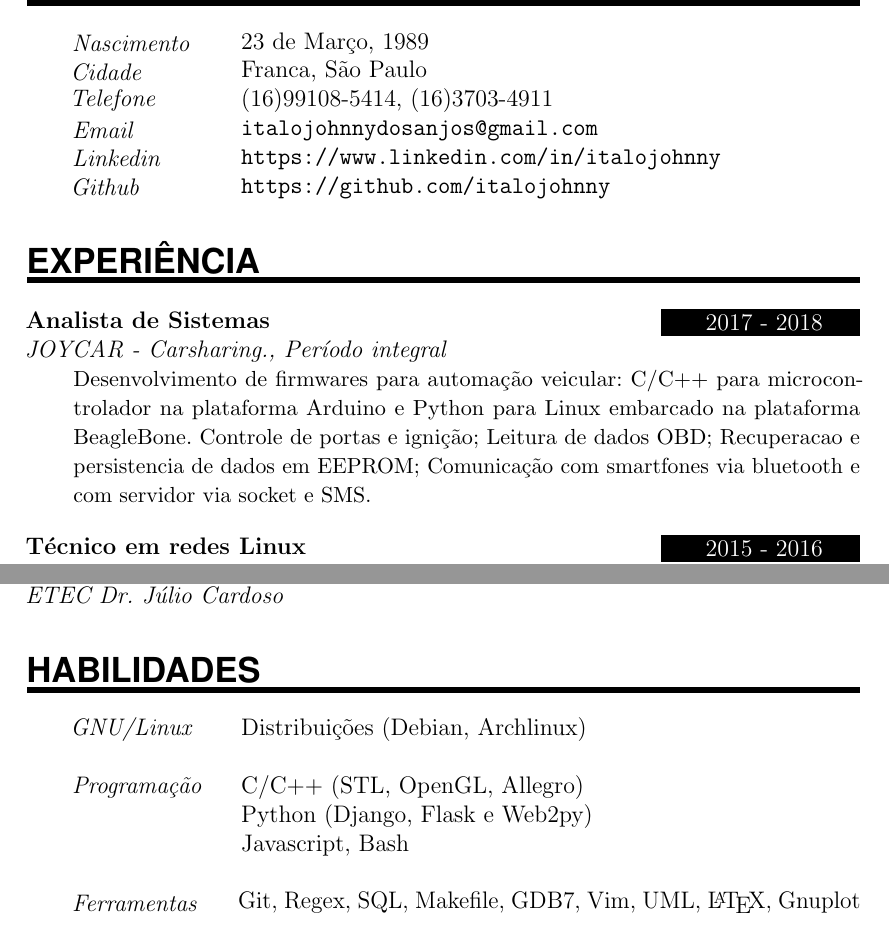
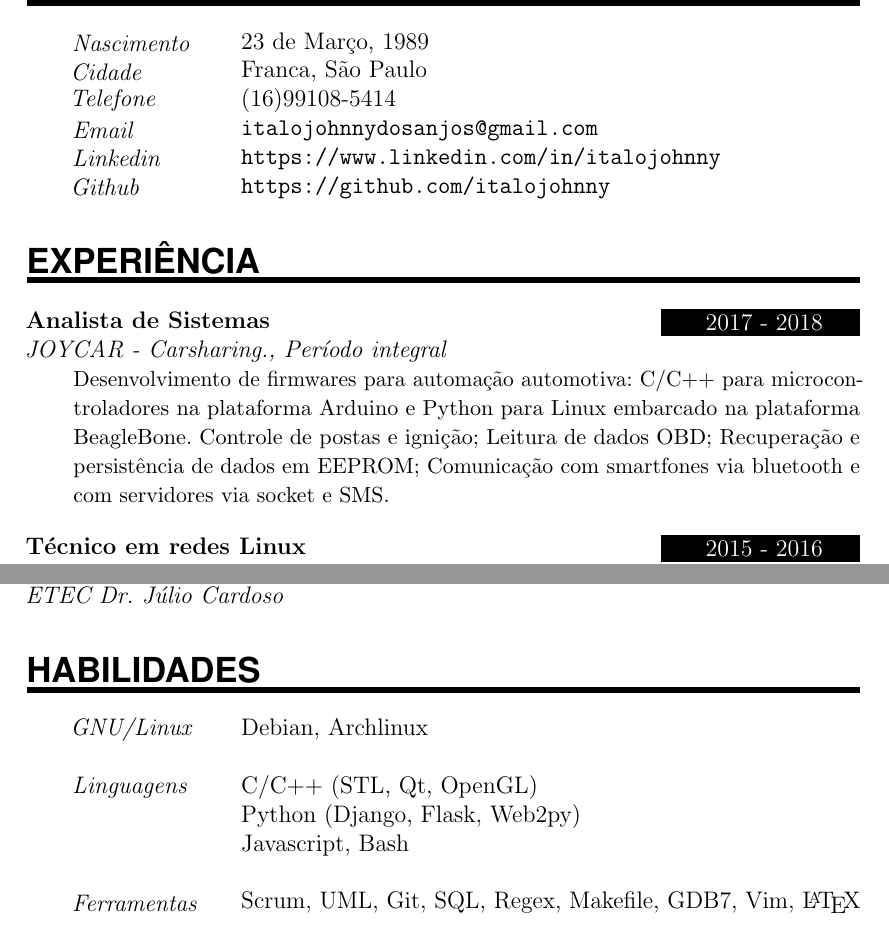
Before and after one commit to italojohnny/curriculum, a LaTeX document (main.tex, which reads detail.tex, experience.tex, skill.tex): two parts of pages 1 and 2 of 2, joined at a grey line, cut so that both start at the same text. Compiled offline with pdfLaTeX.

Commit message:
skill reorganization, old phone removed and small adjustments in experience.

```diff
--- a/detail.tex
+++ b/detail.tex
@@ -2,7 +2,7 @@
 
 \PersonalEntry{Nascimento}{23 de Março, 1989}
 \PersonalEntry{Cidade}{Franca, São Paulo}
-\PersonalEntry{Telefone}{(16)99108-5414, (16)3703-4911}
+\PersonalEntry{Telefone}{(16)99108-5414}
 \PersonalEntry{Email}{\url{italojohnnydosanjos@gmail.com}}
 \PersonalEntry{Linkedin}{\url{https://www.linkedin.com/in/italojohnny}}
 \PersonalEntry{Github}{\url{https://github.com/italojohnny}}
--- a/experience.tex
+++ b/experience.tex
@@ -4,12 +4,11 @@
 \EducationEntry{Analista de Sistemas}
 {2017 - 2018\space\space\space\space}
 {JOYCAR - Carsharing., Período integral}
-{Desenvolvimento de firmwares para automação veicular: C/C++ para
-microcontrolador na plataforma Arduino e Python para Linux embarcado na
-plataforma BeagleBone. Controle de portas e ignição; Leitura de dados OBD;
-Recuperacao e persistencia de dados em EEPROM; Comunicação com smartfones via
-bluetooth e com servidor via socket e SMS.
-}
+{Desenvolvimento de firmwares para automação automotiva: C/C++ para
+microcontroladores na plataforma Arduino e Python para Linux embarcado na
+plataforma BeagleBone. Controle de postas e ignição; Leitura de dados OBD;
+Recuperação e persistência de dados em EEPROM; Comunicação com smartfones via
+bluetooth e com servidores via socket e SMS.}
 \sepspace
 
 
--- a/skill.tex
+++ b/skill.tex
@@ -1,9 +1,9 @@
 \NewPart{Habilidades}{}
 
-\SkillsEntry{GNU/Linux}{Distribuições (Debian, Archlinux)}
+\SkillsEntry{GNU/Linux}{Debian, Archlinux}
 \SkillsEntry{}{}
-\SkillsEntry{Programação}{C/C++ (STL, OpenGL, Allegro)}
-\SkillsEntry{}{Python (Django, Flask e Web2py)}
+\SkillsEntry{Linguagens}{C/C++ (STL, Qt, OpenGL)}
+\SkillsEntry{}{Python (Django, Flask, Web2py)}
 \SkillsEntry{}{Javascript, Bash}
 \SkillsEntry{}{}
-\SkillsEntry{Ferramentas}{Git, Regex, SQL, Makefile, GDB7, Vim, UML, \LaTeX, Gnuplot}
+\SkillsEntry{Ferramentas}{Scrum, UML, Git, SQL, Regex, Makefile, GDB7, Vim, \LaTeX}
```
Also changed, not shown: conf.tex (+1 -0 lines), experience.tex (4 more changed lines).
